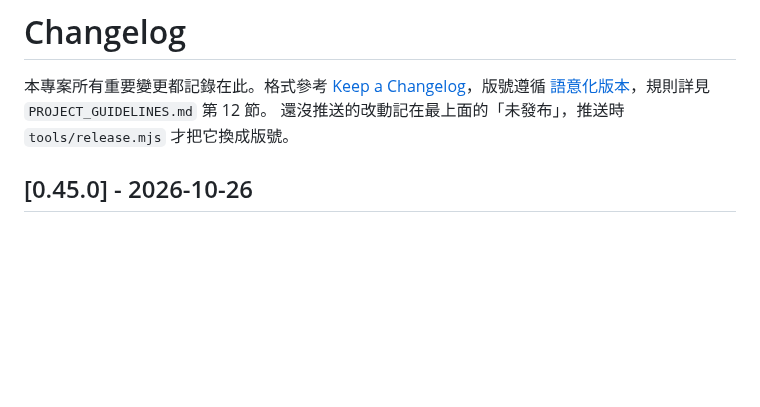
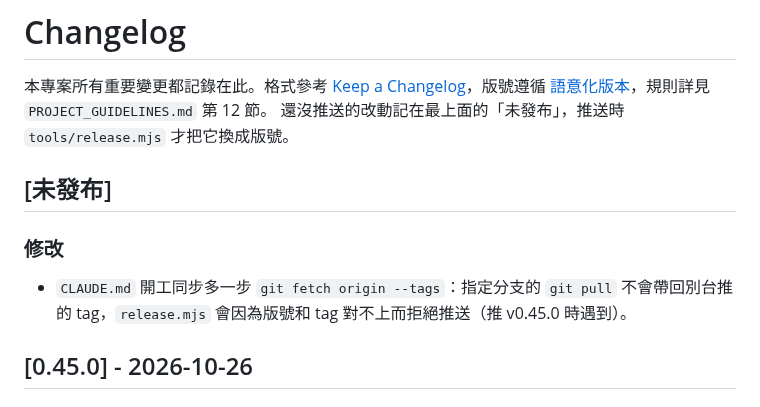
Before and after one commit to alex86106pig/Cubeborn, a Markdown page: CHANGELOG.md, the part around the change. Rendered like a GitHub page; blank space fills up the shorter version.

```diff
--- a/CHANGELOG.md
+++ b/CHANGELOG.md
@@ -2,6 +2,11 @@
 
 本專案所有重要變更都記錄在此。格式參考 [Keep a Changelog](https://keepachangelog.com/zh-TW/1.1.0/)，版號遵循 [語意化版本](https://semver.org/lang/zh-TW/)，規則詳見 `PROJECT_GUIDELINES.md` 第 12 節。
 還沒推送的改動記在最上面的「未發布」，推送時 `tools/release.mjs` 才把它換成版號。
+
+## [未發布]
+
+### 修改
+- `CLAUDE.md` 開工同步多一步 `git fetch origin --tags`：指定分支的 `git pull` 不會帶回別台推的 tag，`release.mjs` 會因為版號和 tag 對不上而拒絕推送（推 v0.45.0 時遇到）。
 
 ## [0.45.0] - 2026-10-26
 
```
Also changed, not shown: CLAUDE.md (+2 -1 lines), docs/進度.md (+2 -1 lines).
